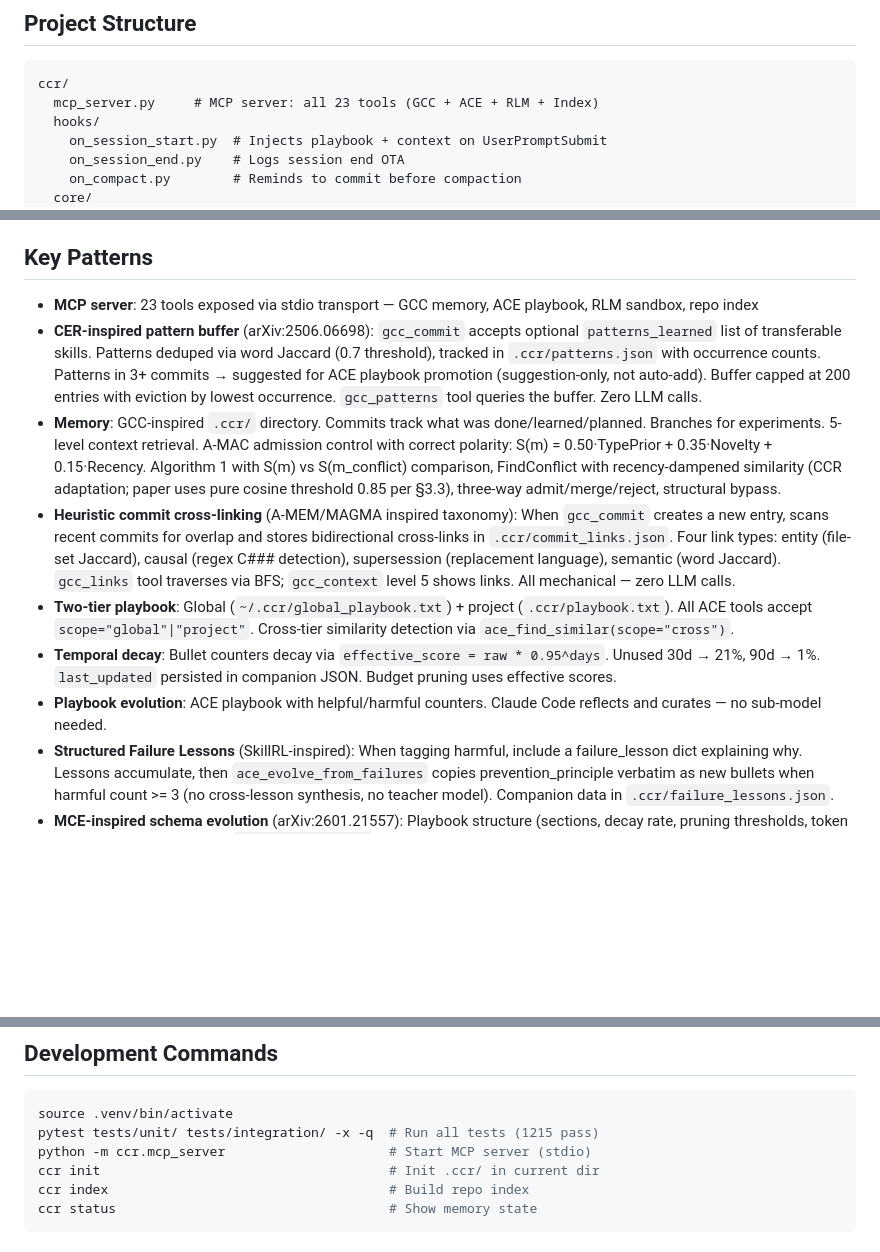
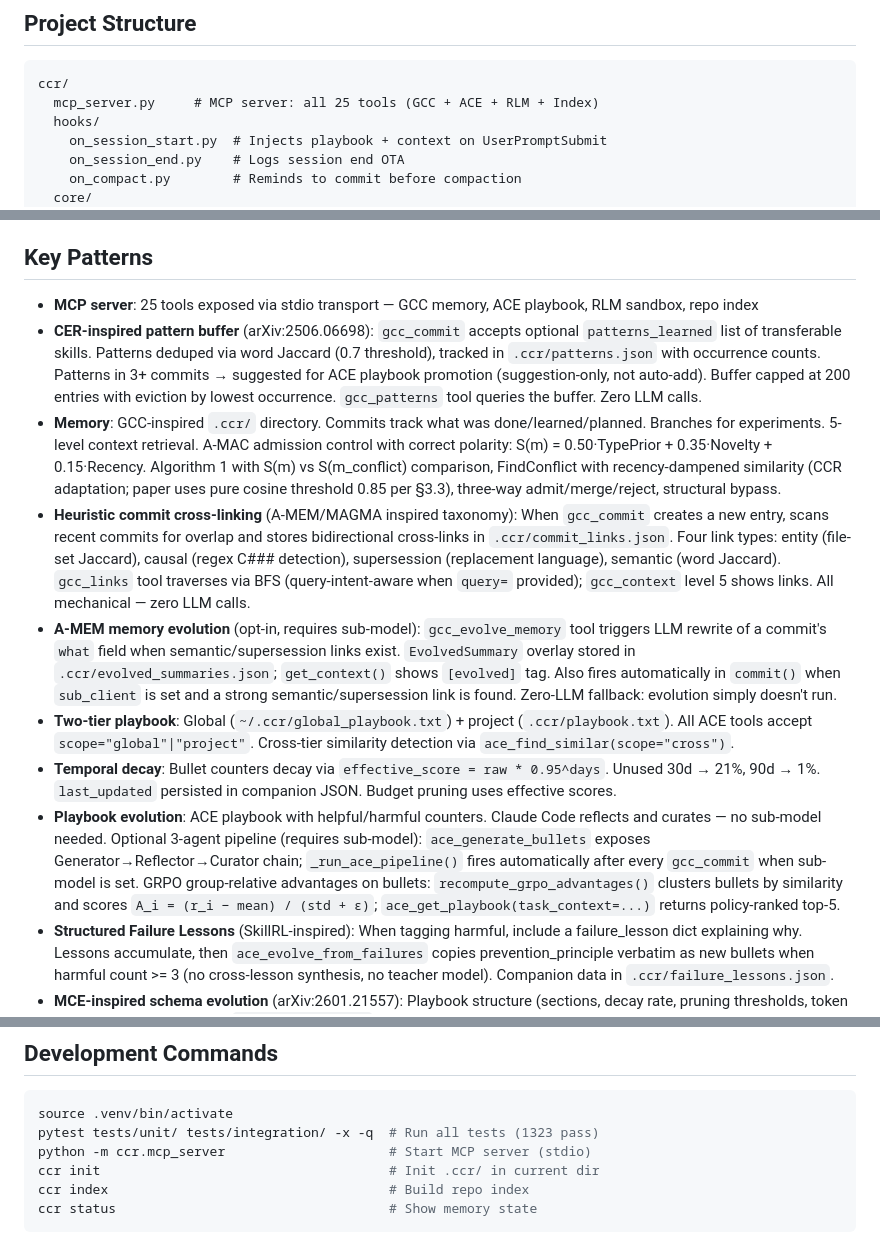
Before and after one commit to qbit-glitch/ccr, a Markdown page: CLAUDE.md, 3 parts joined by grey strips. Drawn GitHub-style; blank space fills up the shorter version.

Commit message:
docs: update CLAUDE.md for Phase 1-3 completions
- Fix test count: 1215 → 1323
- Fix tool count: 23 → 25 (added gcc_evolve_memory + ace_generate_bullets)
- Document A-MEM EvolvedSummary overlay and gcc_evolve_memory tool
- Document ACE 3-agent pipeline, ace_generate_bullets, GRPO advantages
- Update A-MEM paper entry: memory evolution is now partially implemented
- Update query-intent-aware BFS note on gcc_links

Co-Authored-By: Claude Sonnet 4.6 <noreply@anthropic.com>

````diff
--- a/CLAUDE.md
+++ b/CLAUDE.md
@@ -55,7 +55,7 @@ MCP server that gives Claude Code persistent memory (GCC), self-evolving strateg
 
 ```
 ccr/
-  mcp_server.py     # MCP server: all 23 tools (GCC + ACE + RLM + Index)
+  mcp_server.py     # MCP server: all 25 tools (GCC + ACE + RLM + Index)
   hooks/
     on_session_start.py  # Injects playbook + context on UserPromptSubmit
     on_session_end.py    # Logs session end OTA
@@ -102,13 +102,14 @@ vendor/             # Reference implementations (rlm, open-gcc, git-context-cont
 
 ## Key Patterns
 
-- **MCP server**: 23 tools exposed via stdio transport — GCC memory, ACE playbook, RLM sandbox, repo index
+- **MCP server**: 25 tools exposed via stdio transport — GCC memory, ACE playbook, RLM sandbox, repo index
 - **CER-inspired pattern buffer** (arXiv:2506.06698): `gcc_commit` accepts optional `patterns_learned` list of transferable skills. Patterns deduped via word Jaccard (0.7 threshold), tracked in `.ccr/patterns.json` with occurrence counts. Patterns in 3+ commits → suggested for ACE playbook promotion (suggestion-only, not auto-add). Buffer capped at 200 entries with eviction by lowest occurrence. `gcc_patterns` tool queries the buffer. Zero LLM calls.
 - **Memory**: GCC-inspired `.ccr/` directory. Commits track what was done/learned/planned. Branches for experiments. 5-level context retrieval. A-MAC admission control with correct polarity: S(m) = 0.50·TypePrior + 0.35·Novelty + 0.15·Recency. Algorithm 1 with S(m) vs S(m_conflict) comparison, FindConflict with recency-dampened similarity (CCR adaptation; paper uses pure cosine threshold 0.85 per §3.3), three-way admit/merge/reject, structural bypass.
-- **Heuristic commit cross-linking** (A-MEM/MAGMA inspired taxonomy): When `gcc_commit` creates a new entry, scans recent commits for overlap and stores bidirectional cross-links in `.ccr/commit_links.json`. Four link types: entity (file-set Jaccard), causal (regex C### detection), supersession (replacement language), semantic (word Jaccard). `gcc_links` tool traverses via BFS; `gcc_context` level 5 shows links. All mechanical — zero LLM calls.
+- **Heuristic commit cross-linking** (A-MEM/MAGMA inspired taxonomy): When `gcc_commit` creates a new entry, scans recent commits for overlap and stores bidirectional cross-links in `.ccr/commit_links.json`. Four link types: entity (file-set Jaccard), causal (regex C### detection), supersession (replacement language), semantic (word Jaccard). `gcc_links` tool traverses via BFS (query-intent-aware when `query=` provided); `gcc_context` level 5 shows links. All mechanical — zero LLM calls.
+- **A-MEM memory evolution** (opt-in, requires sub-model): `gcc_evolve_memory` tool triggers LLM rewrite of a commit's `what` field when semantic/supersession links exist. `EvolvedSummary` overlay stored in `.ccr/evolved_summaries.json`; `get_context()` shows `[evolved]` tag. Also fires automatically in `commit()` when `sub_client` is set and a strong semantic/supersession link is found. Zero-LLM fallback: evolution simply doesn't run.
 - **Two-tier playbook**: Global (`~/.ccr/global_playbook.txt`) + project (`.ccr/playbook.txt`). All ACE tools accept `scope="global"|"project"`. Cross-tier similarity detection via `ace_find_similar(scope="cross")`.
 - **Temporal decay**: Bullet counters decay via `effective_score = raw * 0.95^days`. Unused 30d → 21%, 90d → 1%. `last_updated` persisted in companion JSON. Budget pruning uses effective scores.
-- **Playbook evolution**: ACE playbook with helpful/harmful counters. Claude Code reflects and curates — no sub-model needed.
+- **Playbook evolution**: ACE playbook with helpful/harmful counters. Claude Code reflects and curates — no sub-model needed. Optional 3-agent pipeline (requires sub-model): `ace_generate_bullets` exposes Generator→Reflector→Curator chain; `_run_ace_pipeline()` fires automatically after every `gcc_commit` when sub-model is set. GRPO group-relative advantages on bullets: `recompute_grpo_advantages()` clusters bullets by similarity and scores `A_i = (r_i − mean) / (std + ε)`; `ace_get_playbook(task_context=...)` returns policy-ranked top-5.
 - **Structured Failure Lessons** (SkillRL-inspired): When tagging harmful, include a failure_lesson dict explaining why. Lessons accumulate, then `ace_evolve_from_failures` copies prevention_principle verbatim as new bullets when harmful count >= 3 (no cross-lesson synthesis, no teacher model). Companion data in `.ccr/failure_lessons.json`.
 - **MCE-inspired schema evolution** (arXiv:2601.21557): Playbook structure (sections, decay rate, pruning thresholds, token budget) is itself evolvable. `ace_evolve_schema` computes health metrics (entropy-normalized section balance, utilization, harmful ratio, decay impact), proposes one structural change per call (rule-based, deterministic — not true (1+1)-ES), tracks schema versions with baseline comparison for rollback. Schema stored in `.ccr/playbook_schema.json`.
 - **Semantic search** (A-RAG-inspired): `index_search` supports three modes — keyword (substring), semantic (ONNX embeddings or BM25 fallback), hybrid (default, combines both). Fallback chain: ONNX dense embeddings → BM25 term frequency → keyword substring. BM25 zero-dep fallback (CCR's own; not from paper). ONNX requires optional `ccr[semantic]` extras. File-level embeddings use path + symbols + first 10 lines per file.
@@ -120,7 +121,7 @@ vendor/             # Reference implementations (rlm, open-gcc, git-context-cont
 
 ```bash
 source .venv/bin/activate
-pytest tests/unit/ tests/integration/ -x -q  # Run all tests (1215 pass)
+pytest tests/unit/ tests/integration/ -x -q  # Run all tests (1323 pass)
 python -m ccr.mcp_server                     # Start MCP server (stdio)
 ccr init                                     # Init .ccr/ in current dir
 ccr index                                    # Build repo index
````
Also changed, not shown: other parts of CLAUDE.md (+1 -1 lines).
